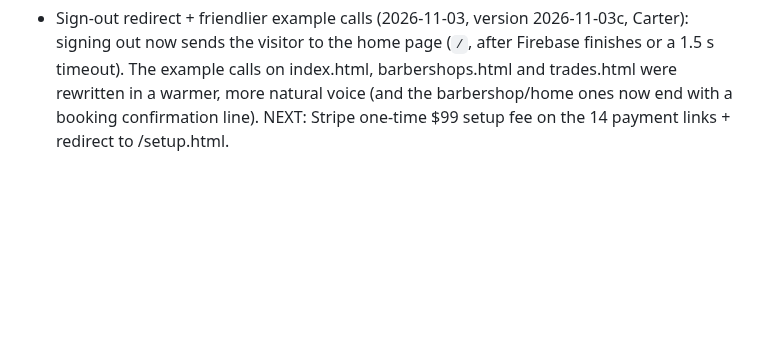
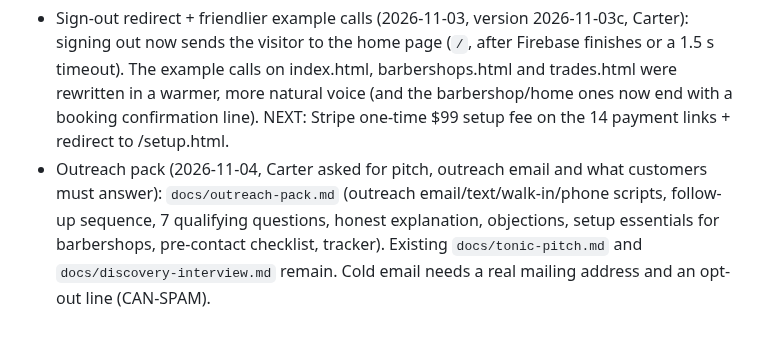
Before and after one commit to carterrobertson729-hub/ai-receptionist, a Markdown page: CLAUDE.md, the part around the change. Rendered like a GitHub page; blank space fills up the shorter version.

Commit message:
Add outreach pack and CLAUDE.md notes
Co-Authored-By: Claude Sonnet 5.5 <noreply@anthropic.com>
Claude-Session: https://claude.ai/code/session_01JqQMrTPByk9ELRvhcmwYr6

```diff
--- a/CLAUDE.md
+++ b/CLAUDE.md
@@ -190,3 +190,4 @@ Carter built one earlier attempt (a pressure washing receptionist on Retell + n8
 
 Roughly 30 to 40% of local service calls arrive after hours; about 28% of business calls go unanswered. Many ready-made AI receptionists already exist, and phone and scheduling software are adding the feature. Sales is the hard part. Goal: sign three paying businesses in one industry from a working demo before building much more.
 - Sign-out redirect + friendlier example calls (2026-11-03, version 2026-11-03c, Carter): signing out now sends the visitor to the home page (`/`, after Firebase finishes or a 1.5 s timeout). The example calls on index.html, barbershops.html and trades.html were rewritten in a warmer, more natural voice (and the barbershop/home ones now end with a booking confirmation line). NEXT: Stripe one-time $99 setup fee on the 14 payment links + redirect to /setup.html.
+- Outreach pack (2026-11-04, Carter asked for pitch, outreach email and what customers must answer): `docs/outreach-pack.md` (outreach email/text/walk-in/phone scripts, follow-up sequence, 7 qualifying questions, honest explanation, objections, setup essentials for barbershops, pre-contact checklist, tracker). Existing `docs/tonic-pitch.md` and `docs/discovery-interview.md` remain. Cold email needs a real mailing address and an opt-out line (CAN-SPAM).
```
Also changed, not shown: docs/outreach-pack.md (added, +114 -0 lines).
